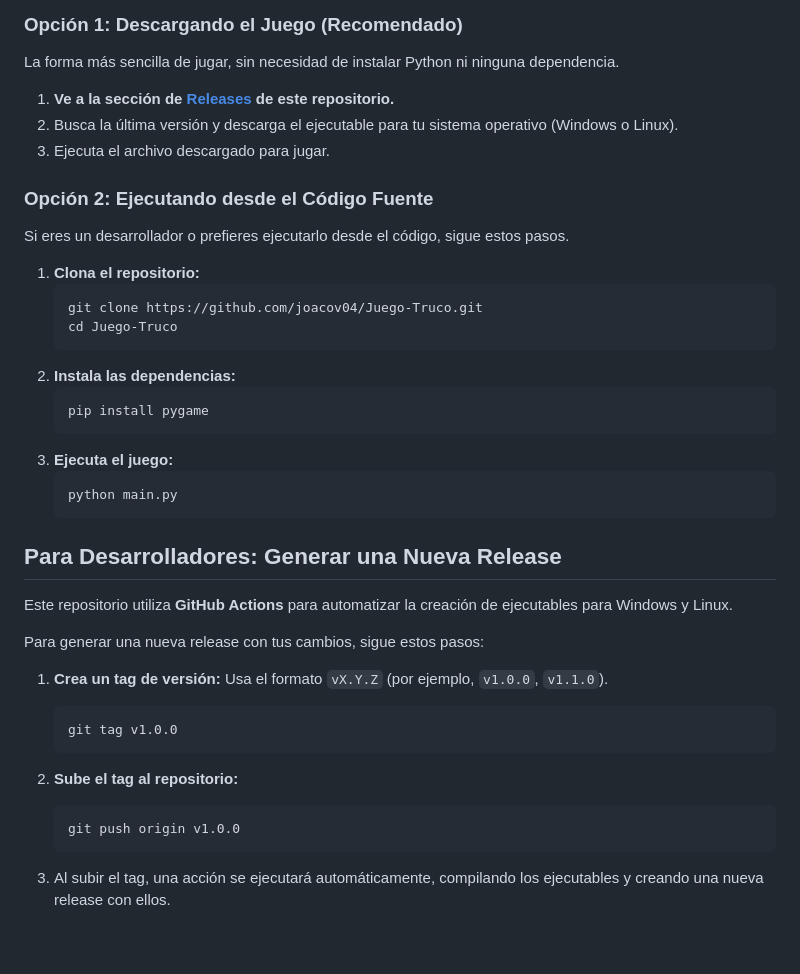
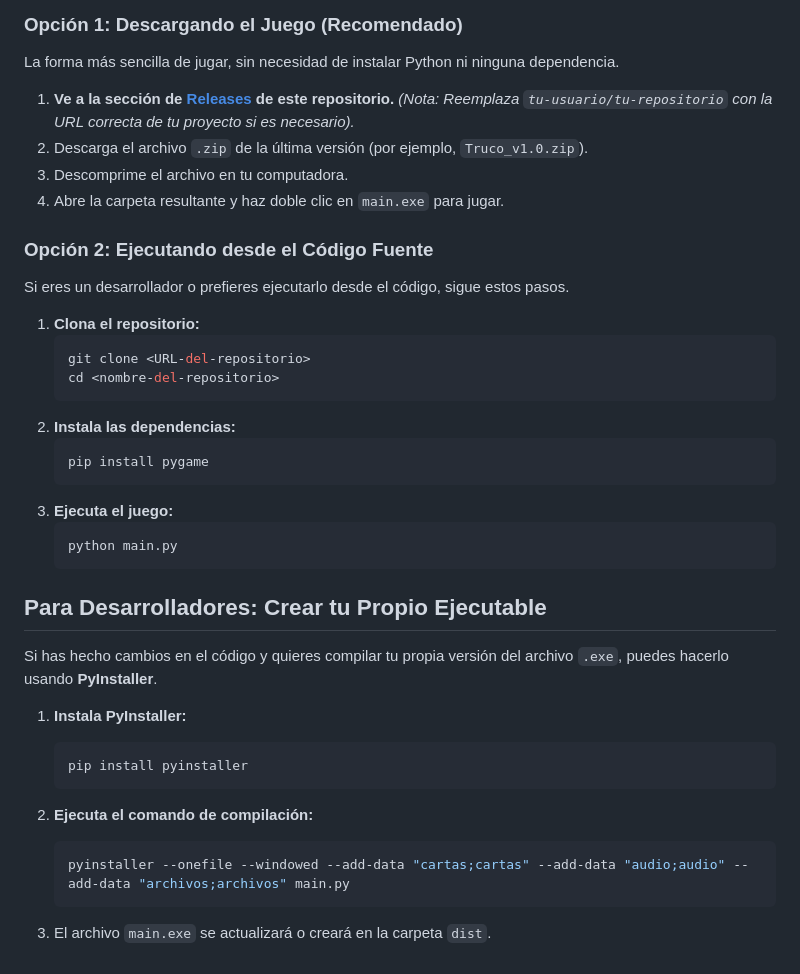
Before and after one commit to michelmassaad/Juego_Truco, a Markdown page: README.md, the part around the change. Rendered like a GitHub page.

Commit message:
Revise README with updated download and build instructions
Updated instructions for downloading and running the game, including repository URL placeholders and steps for creating executables.

````diff
--- a/README.md
+++ b/README.md
@@ -49,9 +49,11 @@ Para cumplir con las condiciones de aprobación del trabajo práctico, se aplica
 
 La forma más sencilla de jugar, sin necesidad de instalar Python ni ninguna dependencia.
 
-1.  **Ve a la sección de [Releases](https://github.com/joacov04/Juego-Truco/releases) de este repositorio.**
-2.  Busca la última versión y descarga el ejecutable para tu sistema operativo (Windows o Linux).
-3.  Ejecuta el archivo descargado para jugar.
+1.  **Ve a la sección de [Releases](https://github.com/tu-usuario/tu-repositorio/releases) de este repositorio.**
+    *(Nota: Reemplaza `tu-usuario/tu-repositorio` con la URL correcta de tu proyecto si es necesario).*
+2.  Descarga el archivo `.zip` de la última versión (por ejemplo, `Truco_v1.0.zip`).
+3.  Descomprime el archivo en tu computadora.
+4.  Abre la carpeta resultante y haz doble clic en `main.exe` para jugar.
 
 ### Opción 2: Ejecutando desde el Código Fuente
 
@@ -59,8 +61,8 @@ Si eres un desarrollador o prefieres ejecutarlo desde el código, sigue estos pa
 
 1.  **Clona el repositorio:**
     ```bash
-    git clone https://github.com/joacov04/Juego-Truco.git
-    cd Juego-Truco
+    git clone <URL-del-repositorio>
+    cd <nombre-del-repositorio>
     ```
 2.  **Instala las dependencias:**
     ```bash
@@ -71,21 +73,18 @@ Si eres un desarrollador o prefieres ejecutarlo desde el código, sigue estos pa
     python main.py
     ```
 
-## Para Desarrolladores: Generar una Nueva Release
+## Para Desarrolladores: Crear tu Propio Ejecutable
 
-Este repositorio utiliza **GitHub Actions** para automatizar la creación de ejecutables para Windows y Linux.
+Si has hecho cambios en el código y quieres compilar tu propia versión del archivo `.exe`, puedes hacerlo usando **PyInstaller**.
 
-Para generar una nueva release con tus cambios, sigue estos pasos:
-
-1.  **Crea un tag de versión:**
-    Usa el formato `vX.Y.Z` (por ejemplo, `v1.0.0`, `v1.1.0`).
+1.  **Instala PyInstaller:**
     ```bash
-    git tag v1.0.0
+    pip install pyinstaller
     ```
 
-2.  **Sube el tag al repositorio:**
+2.  **Ejecuta el comando de compilación:**
     ```bash
-    git push origin v1.0.0
+    pyinstaller --onefile --windowed --add-data "cartas;cartas" --add-data "audio;audio" --add-data "archivos;archivos" main.py
     ```
 
-3.  Al subir el tag, una acción se ejecutará automáticamente, compilando los ejecutables y creando una nueva release con ellos.
+3.  El archivo `main.exe` se actualizará o creará en la carpeta `dist`.
````
